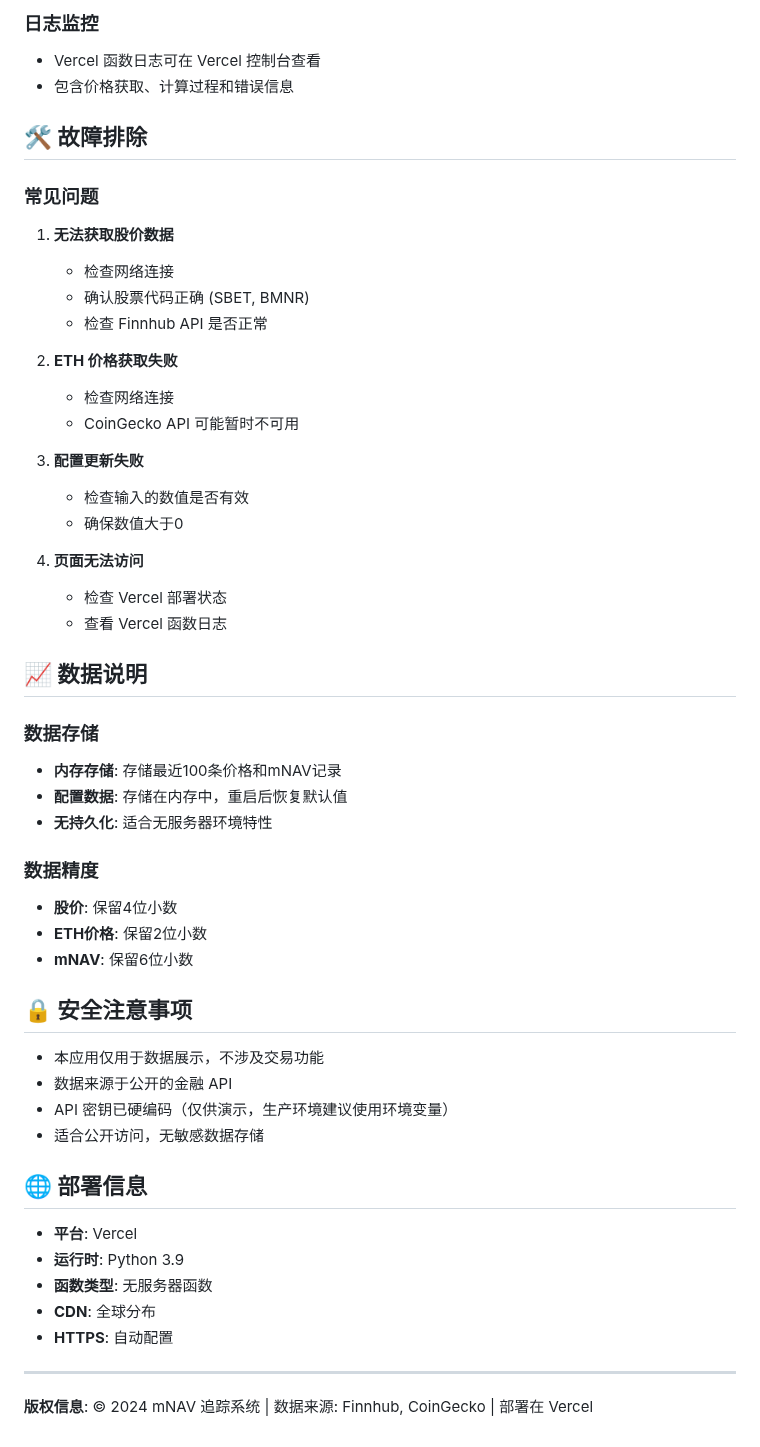
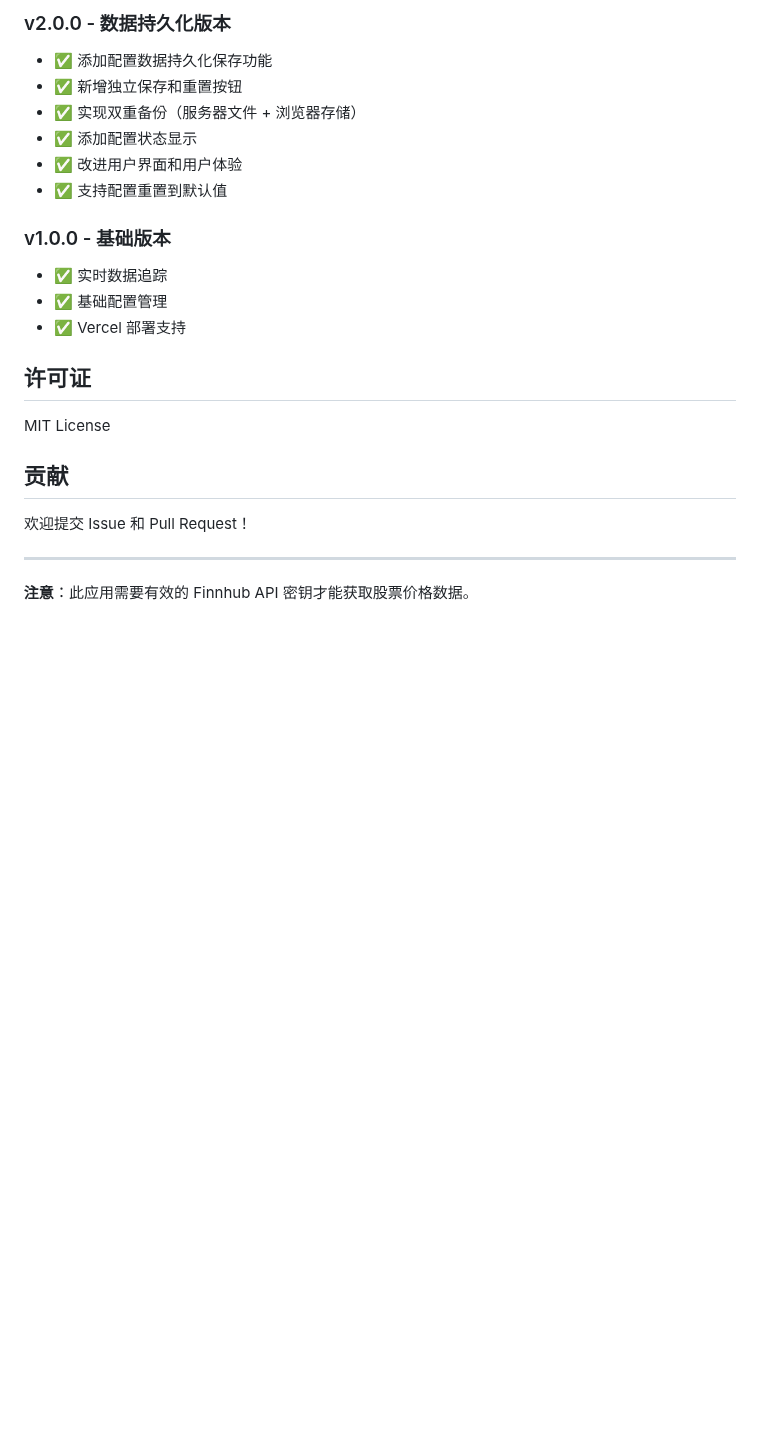
Before and after one commit to Charlottez0211/mnav-track, a Markdown page: README.md, the part around one of its changes. Drawn GitHub-style; blank space fills up the shorter version.

```diff
--- a/README.md
+++ b/README.md
@@ -135,56 +95,25 @@ BMNR: {
 
-### 日志监控
-- Vercel 函数日志可在 Vercel 控制台查看
-- 包含价格获取、计算过程和错误信息
+### v2.0.0 - 数据持久化版本
+- ✅ 添加配置数据持久化保存功能
+- ✅ 新增独立保存和重置按钮
+- ✅ 实现双重备份（服务器文件 + 浏览器存储）
+- ✅ 添加配置状态显示
+- ✅ 改进用户界面和用户体验
+- ✅ 支持配置重置到默认值
 
-## 🛠️ 故障排除
+### v1.0.0 - 基础版本
+- ✅ 实时数据追踪
+- ✅ 基础配置管理
+- ✅ Vercel 部署支持
 
-### 常见问题
+## 许可证
 
-1. **无法获取股价数据**
-   - 检查网络连接
-   - 确认股票代码正确 (SBET, BMNR)
-   - 检查 Finnhub API 是否正常
+MIT License
 
-2. **ETH 价格获取失败**
-   - 检查网络连接
-   - CoinGecko API 可能暂时不可用
+## 贡献
 
-3. **配置更新失败**
-   - 检查输入的数值是否有效
-   - 确保数值大于0
-
-4. **页面无法访问**
-   - 检查 Vercel 部署状态
-   - 查看 Vercel 函数日志
-
-## 📈 数据说明
-
-### 数据存储
-- **内存存储**: 存储最近100条价格和mNAV记录
-- **配置数据**: 存储在内存中，重启后恢复默认值
-- **无持久化**: 适合无服务器环境特性
-
-### 数据精度
-- **股价**: 保留4位小数
-- **ETH价格**: 保留2位小数
-- **mNAV**: 保留6位小数
-
-## 🔒 安全注意事项
-
-- 本应用仅用于数据展示，不涉及交易功能
-- 数据来源于公开的金融 API
-- API 密钥已硬编码（仅供演示，生产环境建议使用环境变量）
-- 适合公开访问，无敏感数据存储
-
-## 🌐 部署信息
-
-- **平台**: Vercel
-- **运行时**: Python 3.9
-- **函数类型**: 无服务器函数
-- **CDN**: 全球分布
-- **HTTPS**: 自动配置
+欢迎提交 Issue 和 Pull Request！
 
 ---
 
-**版权信息**: © 2024 mNAV 追踪系统 | 数据来源: Finnhub, CoinGecko | 部署在 Vercel
+**注意**：此应用需要有效的 Finnhub API 密钥才能获取股票价格数据。
```
Also changed, not shown: other parts of README.md (+80 -120 lines).
